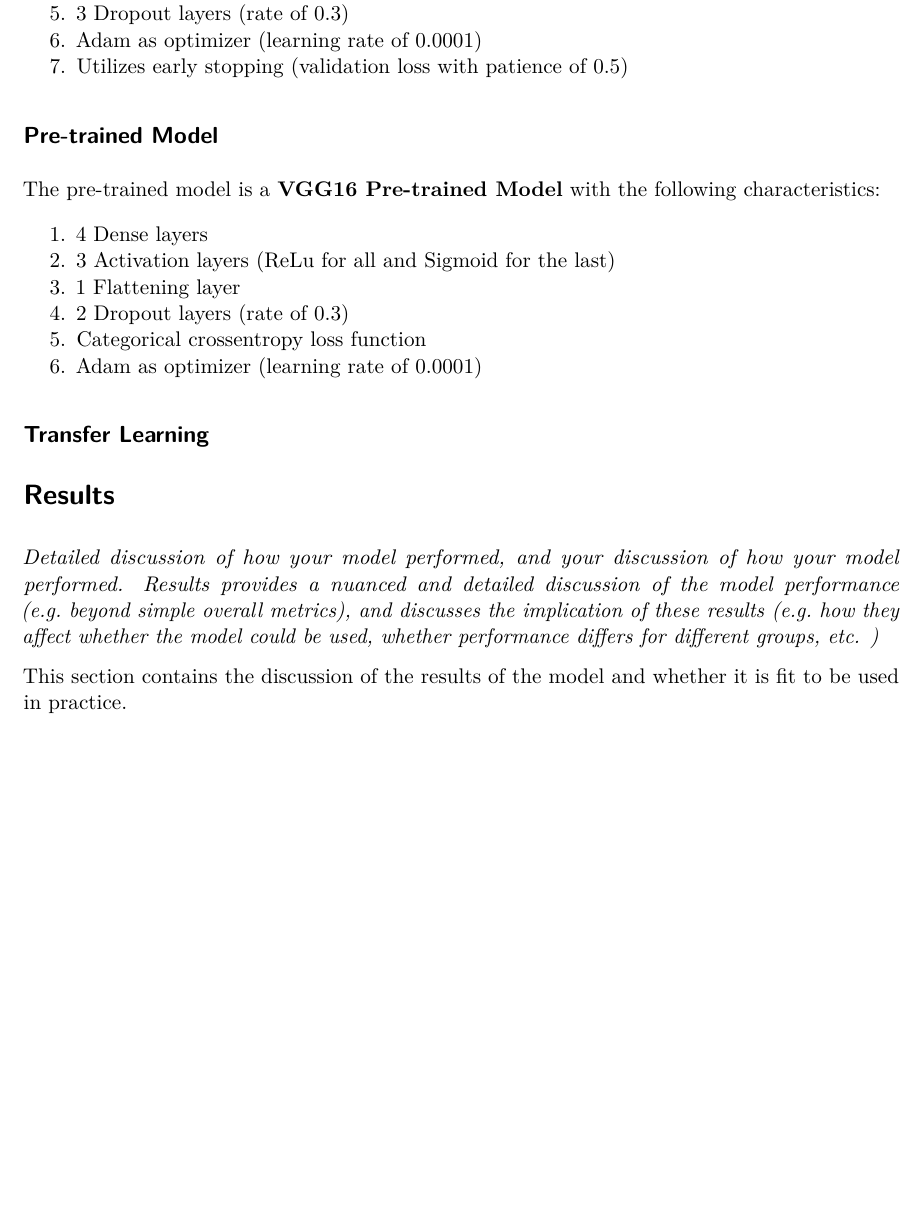
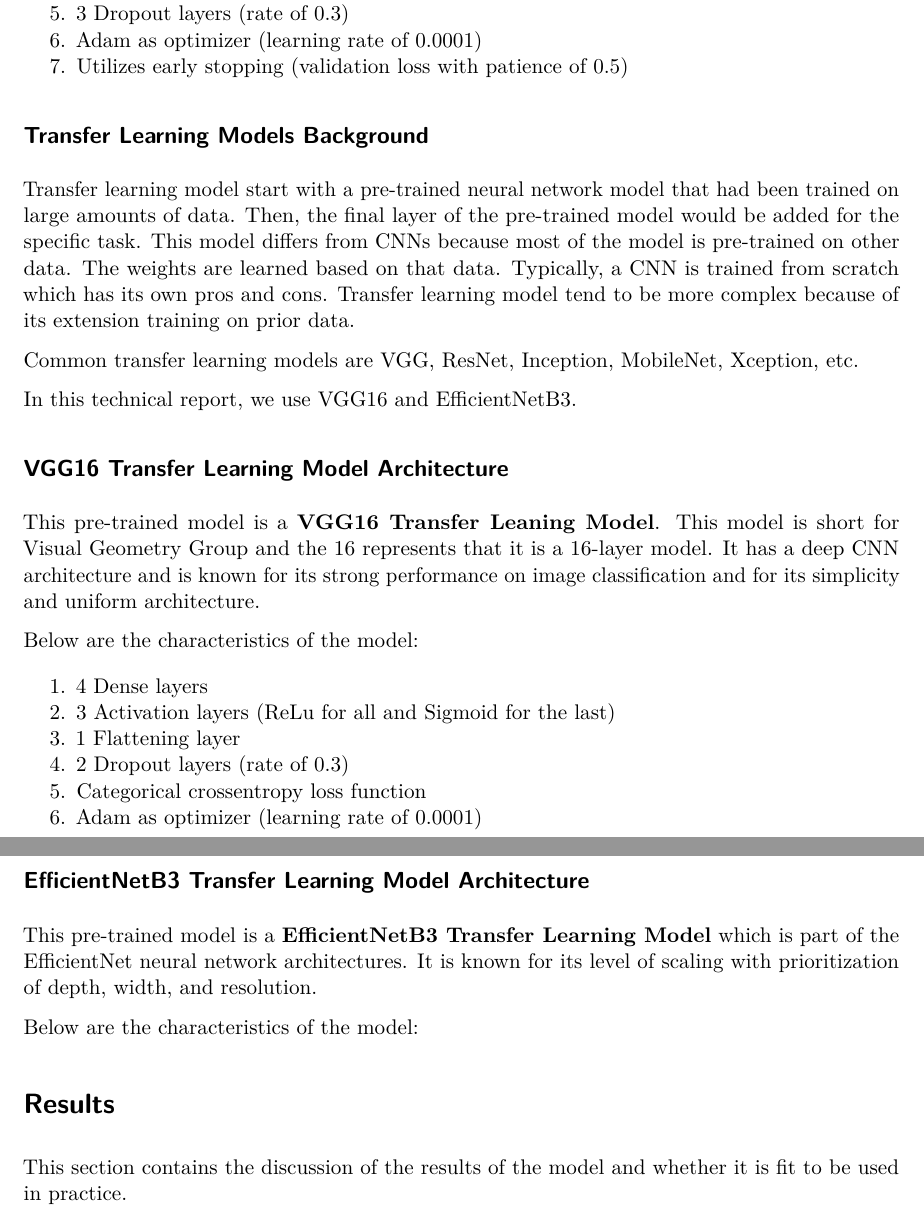
Before and after one commit to michelleezhangg/CPSC393Final, a Quarto document (cpsc393-final.qmd): part of page 9 of 17 before the commit and two parts of pages 9 and 10 of 18 after it, the two joined at a grey line, cut so that both start at the same text, the shorter picture padded with empty space. Rendered offline with R 4.5, knitr and Pandoc in place of Quarto, then LaTeX, with nearby package versions.

Commit message:
Add information about the models

```diff
--- a/cpsc393-final.qmd
+++ b/cpsc393-final.qmd
@@ -137,8 +134,17 @@ The Convolutional Neural Network had the following architecture:
 6. Adam as optimizer (learning rate of 0.0001)
 7. Utilizes early stopping (validation loss with patience of 0.5)
 
-## Pre-trained Model
-The pre-trained model is a **VGG16 Pre-trained Model** with the following characteristics:
+## Transfer Learning Models Background
+Transfer learning model start with a pre-trained neural network model that had been trained on large amounts of data. Then, the final layer of the pre-trained model would be added for the specific task. This model differs from CNNs because most of the model is pre-trained on other data. The weights are learned based on that data. Typically, a CNN is trained from scratch which has its own pros and cons. Transfer learning model tend to be more complex because of its extension training on prior data.
+
+Common transfer learning models are VGG, ResNet, Inception, MobileNet, Xception, etc.
+
+In this technical report, we use VGG16 and EfficientNetB3.
+
+## VGG16 Transfer Learning Model Architecture
+This pre-trained model is a **VGG16 Transfer Leaning Model**. This model is short for Visual Geometry Group and the 16 represents that it is a 16-layer model. It has a deep CNN architecture and is known for its strong performance on image classification and for its simplicity and uniform architecture.
+
+Below are the characteristics of the model:
 
 1. 4 Dense layers
 2. 3 Activation layers (ReLu for all and Sigmoid for the last)
@@ -147,13 +153,12 @@ The pre-trained model is a **VGG16 Pre-trained Model** with the following charac
 5. Categorical crossentropy loss function
 6. Adam as optimizer (learning rate of 0.0001)
 
-## Transfer Learning
+## EfficientNetB3 Transfer Learning Model Architecture
+This pre-trained model is a **EfficientNetB3 Transfer Learning Model** which is part of the EfficientNet neural network architectures. It is known for its level of scaling with prioritization of depth, width, and resolution.
 
+Below are the characteristics of the model:
 
 # Results
-*Detailed discussion of how your model performed, and your discussion of how your model performed.*
-*Results provides a nuanced and detailed discussion of the model performance (e.g. beyond simple overall metrics), and discusses the implication of these results (e.g. how they affect whether the model could be used, whether performance differs for different groups, etc. )*
-
 This section contains the discussion of the results of the model and whether it is fit to be used in practice.
 
 ## Convolutional Neural Network (CNN) Model Assessment
```
Also changed, not shown: cpsc393-final.qmd (3 more changed lines).
